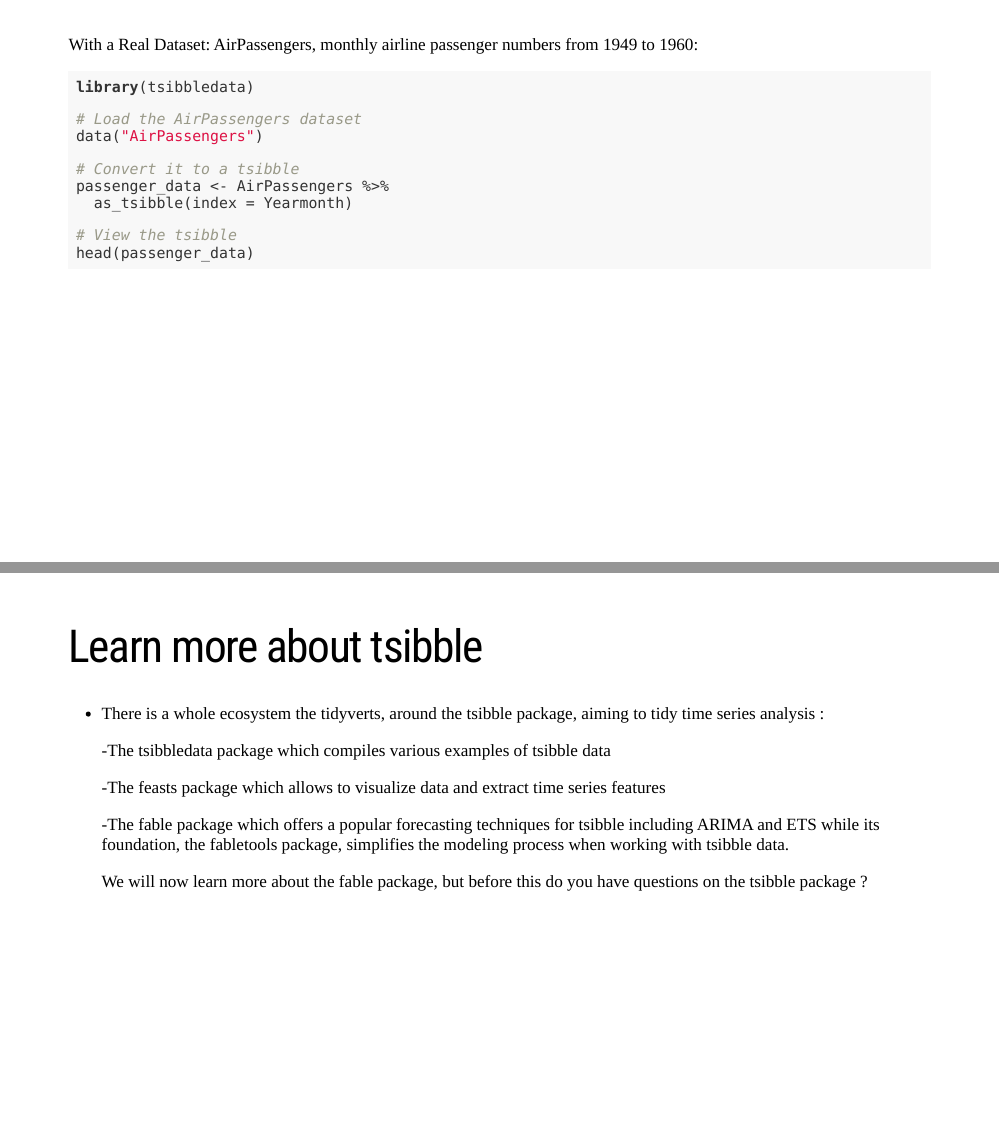
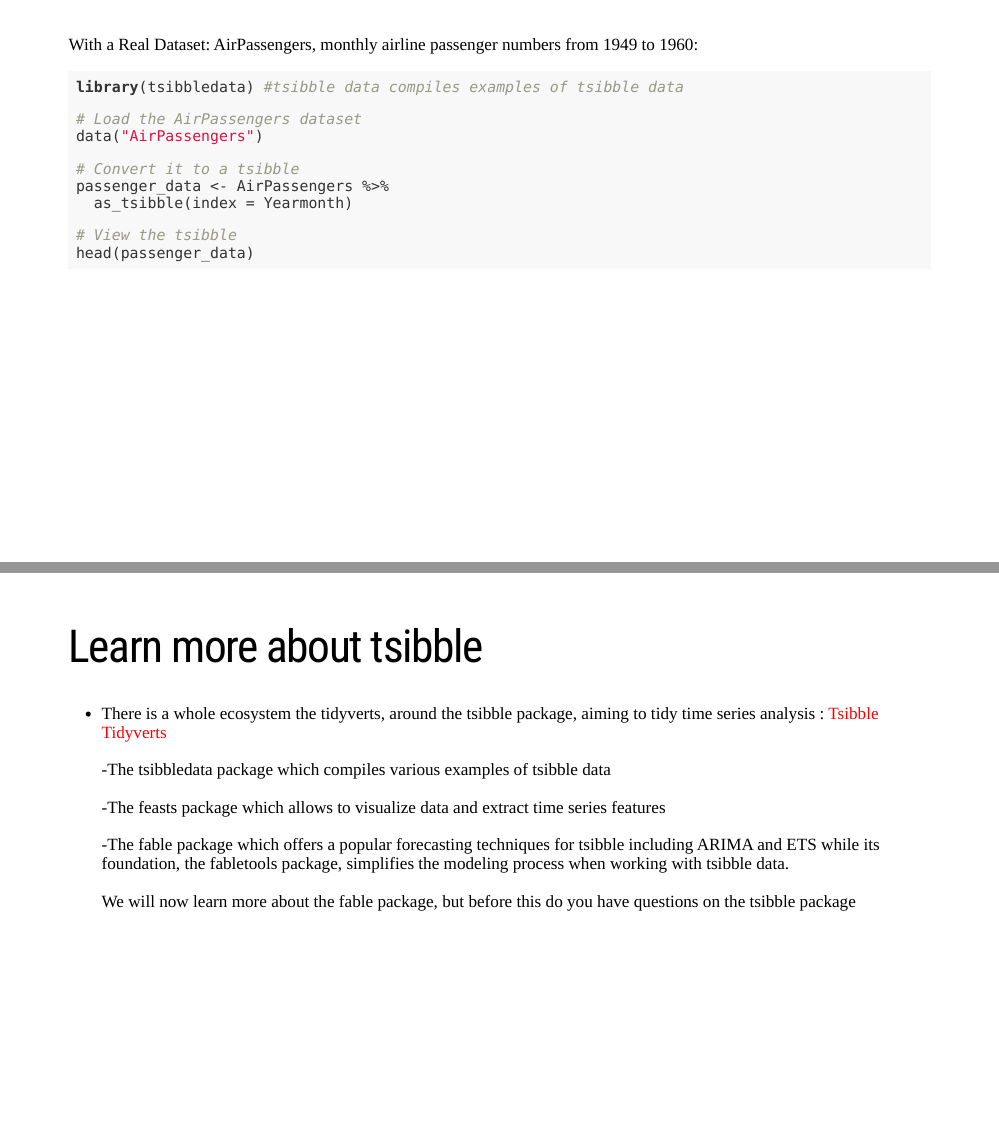
Before and after one commit to intro-to-data-science-23-workshop/05-Time-series-Aboudrar-Ayida-Mueller, an R Markdown document (00-tidyverse/00-tidyverse.Rmd): pages 23 and 24 of 39, joined at a grey line. Rendered offline with R 4.5, knitr and Pandoc, with nearby package versions; the slides are laid out offline by our stand-in for remark.js, each with all of its steps uncovered, in fonts that may differ from those the slides ask for, and without slide numbers, shadows or browser add-ons; some code elsewhere in the file could not run offline; a font, style sheet, LaTeX package, included part or bibliography that could not be used is replaced or left out.

Commit message:
correcting missing sources

````diff
--- a/00-tidyverse/00-tidyverse.Rmd
+++ b/00-tidyverse/00-tidyverse.Rmd
@@ -354,7 +354,7 @@ head(sales_data)
 With a Real Dataset: AirPassengers, monthly airline passenger numbers from 1949 to 1960:
 
 ```{r, eval = FALSE}
-library(tsibbledata)
+library(tsibbledata) #tsibble data compiles examples of tsibble data
 
 # Load the AirPassengers dataset
 data("AirPassengers")
@@ -371,16 +371,15 @@ head(passenger_data)
 
 # Learn more about tsibble
 
-- There is a whole ecosystem the tidyverts, around the tsibble package, aiming to tidy time series analysis :
+- There is a whole ecosystem the tidyverts, around the tsibble package, aiming to tidy time series analysis :  [Tsibble Tidyverts](https://tsibble.tidyverts.org/)
 
   -The tsibbledata package which compiles various examples of tsibble data
 
   -The feasts package which allows to visualize data and extract time series features
 
-  -The fable package which offers a popular forecasting techniques for tsibble including ARIMA and ETS while its foundation, the
-  fabletools package, simplifies the modeling process when working with tsibble data.
+  -The fable package which offers a popular forecasting techniques for tsibble including ARIMA and ETS while its foundation, the fabletools package, simplifies the modeling process when working with tsibble data.
 
-  We will now learn more about the fable package, but before this do you have questions on the tsibble package ?
+  We will now learn more about the fable package, but before this do you have questions on the tsibble package
 
 ---
 
````
